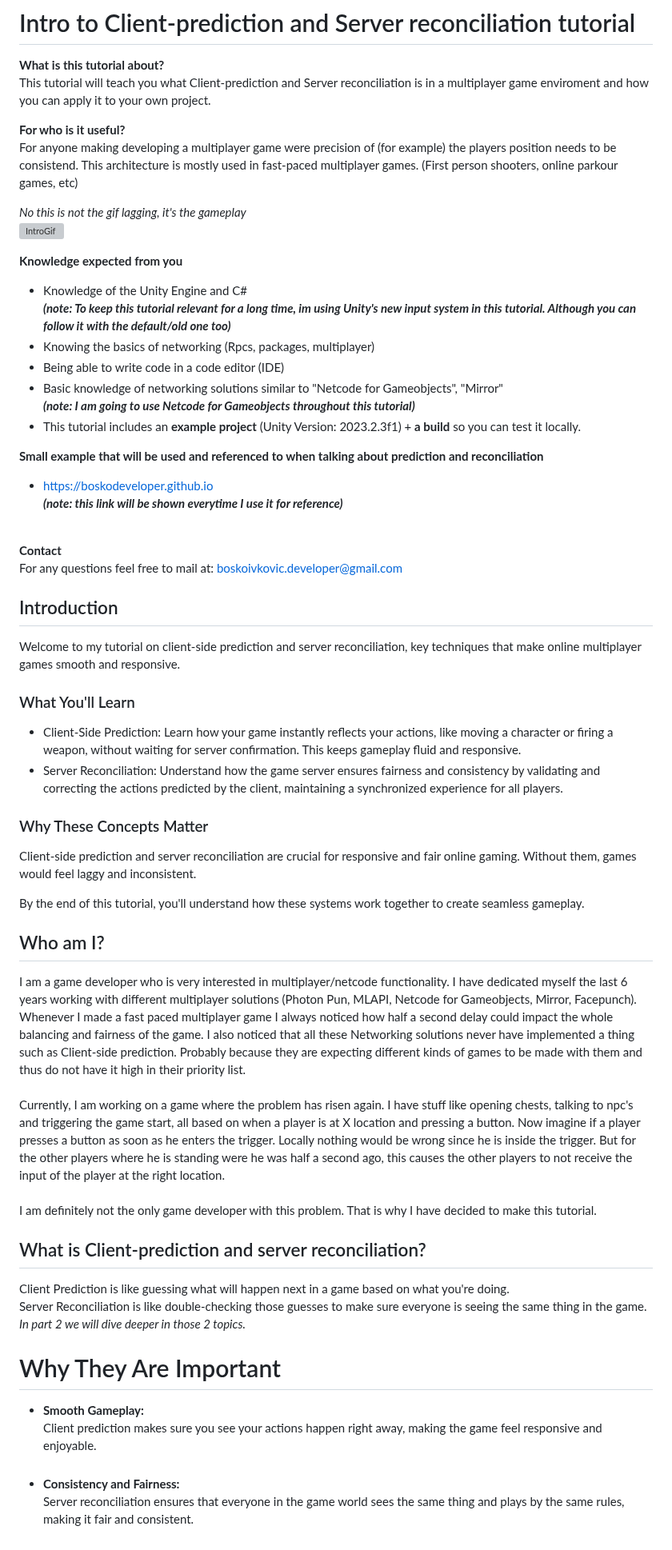
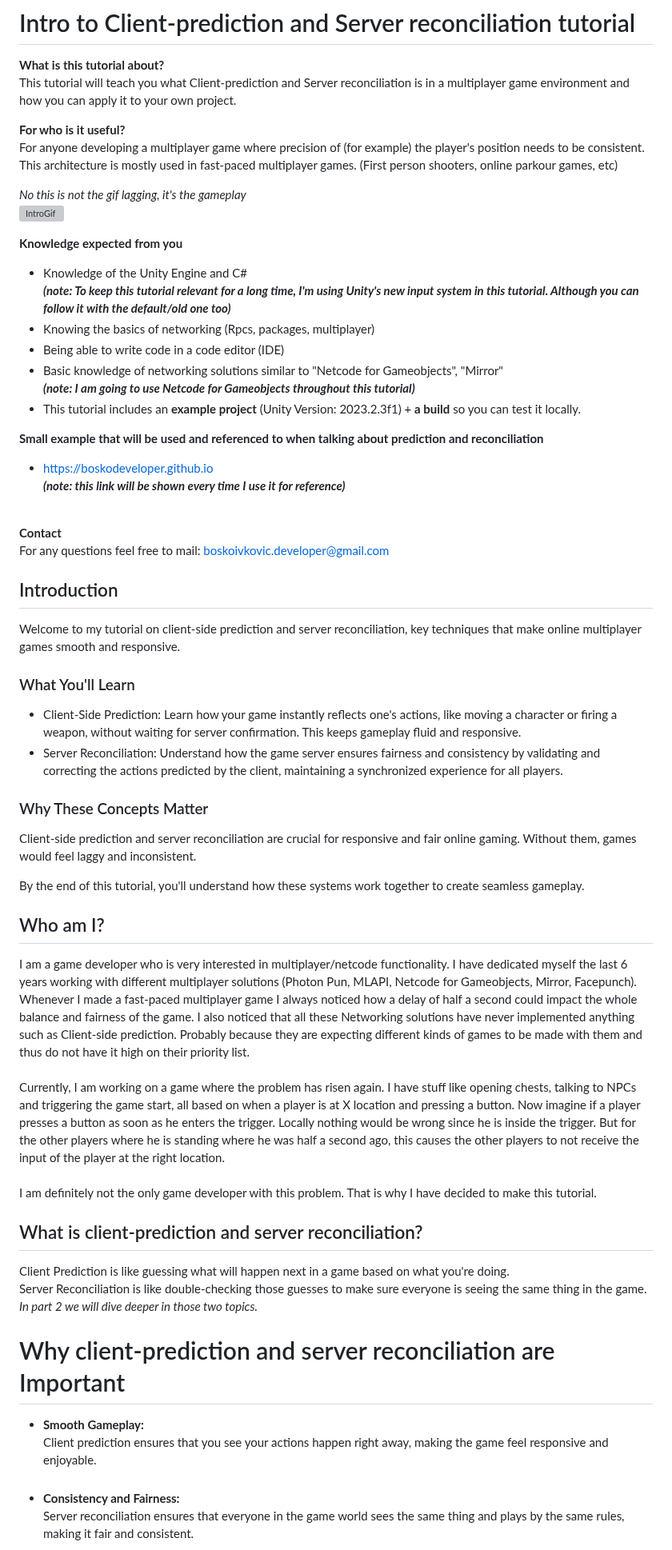
Before and after one commit to rycon2424/Multiplayer_ClientSidePrediction, a Markdown page: pages/Part_1.md, the part around one of its changes. Shown at 80% size. Rendered like a GitHub page; grey boxes are pictures that could not be loaded.

```diff
--- a/pages/Part_1.md
+++ b/pages/Part_1.md
@@ -3,17 +3,17 @@
 # Intro to Client-prediction and Server reconciliation tutorial
 
 **What is this tutorial about?** <br>
-This tutorial will teach you what Client-prediction and Server reconciliation is in a multiplayer game enviroment and how you can apply it to your own project.
+This tutorial will teach you what Client-prediction and Server reconciliation is in a multiplayer game environment and how you can apply it to your own project.
 
 **For who is it useful?** <br>
-For anyone making developing a multiplayer game were precision of (for example) the players position needs to be consistend. This architecture is mostly used in fast-paced multiplayer games. (First person shooters, online parkour games, etc)
+For anyone developing a multiplayer game where precision of (for example) the player's position needs to be consistent. This architecture is mostly used in fast-paced multiplayer games. (First person shooters, online parkour games, etc)
 
 *No this is not the gif lagging, it's the gameplay* <br>
 ![IntroGif](images/lag_intro.gif?raw=true)
 
 **Knowledge expected from you**
 - Knowledge of the Unity Engine and C# <br>
-  ***(note: To keep this tutorial relevant for a long time, im using Unity's new input system in this tutorial. Although you can follow it with the default/old one too)***
+  ***(note: To keep this tutorial relevant for a long time, I'm using Unity's new input system in this tutorial. Although you can follow it with the default/old one too)***
 - Knowing the basics of networking (Rpcs, packages, multiplayer)
 - Being able to write code in a code editor (IDE) <br>
 - Basic knowledge of networking solutions similar to "Netcode for Gameobjects", "Mirror" <br>
@@ -22,17 +22,17 @@ For anyone making developing a multiplayer game were precision of (for example)
 
 **Small example that will be used and referenced to when talking about prediction and reconciliation**
 - https://boskodeveloper.github.io <br>
-***(note: this link will be shown everytime I use it for reference)***
+***(note: this link will be shown every time I use it for reference)***
 <br>
 
 **Contact**  <br>
-For any questions feel free to mail at: boskoivkovic.developer@gmail.com
+For any questions feel free to mail: boskoivkovic.developer@gmail.com
 
 ## Introduction
 Welcome to my tutorial on client-side prediction and server reconciliation, key techniques that make online multiplayer games smooth and responsive.
 
 ### What You'll Learn
-- Client-Side Prediction: Learn how your game instantly reflects your actions, like moving a character or firing a weapon, without waiting for server confirmation. This keeps gameplay fluid and responsive.
+- Client-Side Prediction: Learn how your game instantly reflects one's actions, like moving a character or firing a weapon, without waiting for server confirmation. This keeps gameplay fluid and responsive.
  - Server Reconciliation: Understand how the game server ensures fairness and consistency by validating and correcting the actions predicted by the client, maintaining a synchronized experience for all players.
 
 ### Why These Concepts Matter
@@ -41,21 +41,21 @@ Client-side prediction and server reconciliation are crucial for responsive and
 By the end of this tutorial, you'll understand how these systems work together to create seamless gameplay.
 
 ## Who am I?
-I am a game developer who is very interested in multiplayer/netcode functionality. I have dedicated myself the last 6 years working with different multiplayer solutions (Photon Pun, MLAPI, Netcode for Gameobjects, Mirror, Facepunch). Whenever I made a fast paced multiplayer game I always noticed how half a second delay could impact the whole balancing and fairness of the game. I also noticed that all these Networking solutions never have implemented a thing such as Client-side prediction. Probably because they are expecting different kinds of games to be made with them and thus do not have it high in their priority list.
+I am a game developer who is very interested in multiplayer/netcode functionality. I have dedicated myself the last 6 years working with different multiplayer solutions (Photon Pun, MLAPI, Netcode for Gameobjects, Mirror, Facepunch). Whenever I made a fast-paced multiplayer game I always noticed how a delay of half a second could impact the whole balance and fairness of the game. I also noticed that all these Networking solutions have never implemented anything such as Client-side prediction. Probably because they are expecting different kinds of games to be made with them and thus do not have it high on their priority list.
 <br> <br>
-Currently, I am working on a game where the problem has risen again. I have stuff like opening chests, talking to npc's and triggering the game start, all based on when a player is at X location and pressing a button. Now imagine if a player presses a button as soon as he enters the trigger. Locally nothing would be wrong since he is inside the trigger. But for the other players where he is standing were he was half a second ago, this causes the other players to not receive the input of the player at the right location.
+Currently, I am working on a game where the problem has risen again. I have stuff like opening chests, talking to NPCs and triggering the game start, all based on when a player is at X location and pressing a button. Now imagine if a player presses a button as soon as he enters the trigger. Locally nothing would be wrong since he is inside the trigger. But for the other players where he is standing where he was half a second ago, this causes the other players to not receive the input of the player at the right location.
 <br> <br>
 I am definitely not the only game developer with this problem. That is why I have decided to make this tutorial.
 
 
-## What is Client-prediction and server reconciliation?
+## What is client-prediction and server reconciliation?
 Client Prediction is like guessing what will happen next in a game based on what you're doing. <br>
 Server Reconciliation is like double-checking those guesses to make sure everyone is seeing the same thing in the game. <br>
-*In part 2 we will dive deeper in those 2 topics.*
+*In part 2 we will dive deeper in those two topics.*
 
-# Why They Are Important
+# Why client-prediction and server reconciliation are Important
 - **Smooth Gameplay:** <br>
-Client prediction makes sure you see your actions happen right away, making the game feel responsive and enjoyable. <br> <br>
+Client prediction ensures that you see your actions happen right away, making the game feel responsive and enjoyable. <br> <br>
 - **Consistency and Fairness:** <br>
 Server reconciliation ensures that everyone in the game world sees the same thing and plays by the same rules, making it fair and consistent.
 
```
Also changed, not shown: other parts of pages/Part_1.md (+1 -1 lines).
